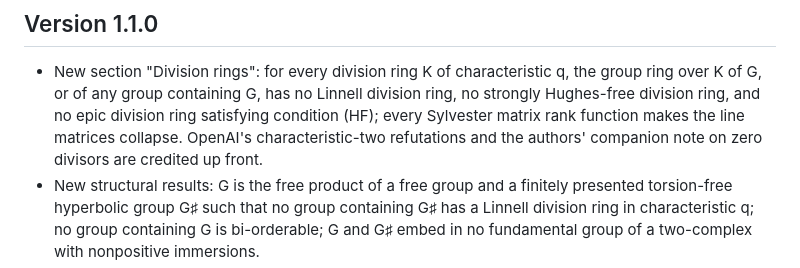
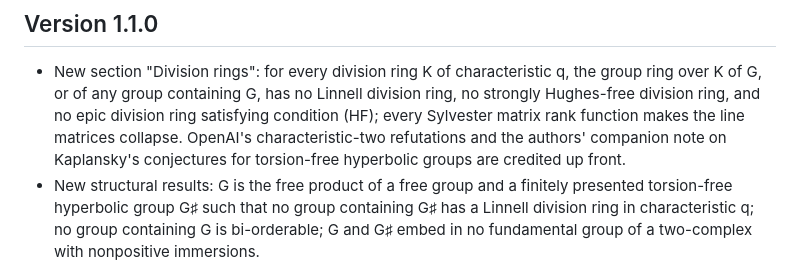
Before and after one commit to Apsiape/hyperbolic-group-not-sofic, a Markdown page: README.md, the part around the change. Drawn GitHub-style.

Commit message:
README: companion note named by its subject

```diff
--- a/README.md
+++ b/README.md
@@ -57,7 +57,7 @@ OpenAI's development and the formalization; every step exits 0
 - New section "Division rings": for every division ring K of characteristic q, the group ring over K of G, or of any
   group containing G, has no Linnell division ring, no strongly Hughes-free division ring, and no epic division ring
   satisfying condition (HF); every Sylvester matrix rank function makes the line matrices collapse. OpenAI's
-  characteristic-two refutations and the authors' companion note on zero divisors are credited up front.
+  characteristic-two refutations and the authors' companion note on Kaplansky's conjectures for torsion-free hyperbolic groups are credited up front.
 - New structural results: G is the free product of a free group and a finitely presented torsion-free hyperbolic
   group G♯ such that no group containing G♯ has a Linnell division ring in characteristic q; no group containing G is bi-orderable; G and G♯ embed in no fundamental group of
   a two-complex with nonpositive immersions.
```
